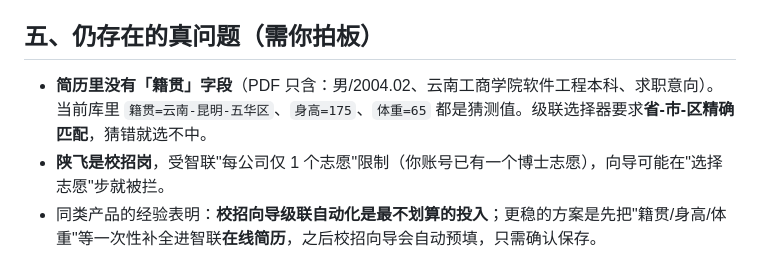
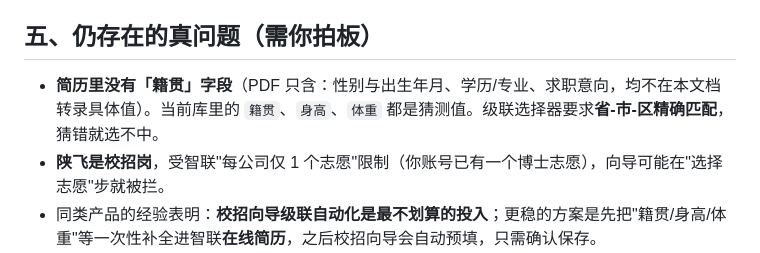
Before and after one commit to Dasikong-Cell/offer-where, a Markdown page: docs/REFERENCE_competitor.md, the part around the change. Rendered like a GitHub page.

Commit message:
docs: 洗掉对标文档里转录的简历本人身份字段（出生年月/学校/籍贯到区/身高体重）
上一次 PII 修复（c09b6e5）只把 REFERENCE_gagajob.md 改名为
REFERENCE_competitor.md，但**没有洗掉第 30 行转录的本人字段**：
男/2004.02、云南工商学院软件工程本科、籍贯=云南-昆明-五华区、身高175、体重65。
该文件是 git 跟踪的公开文档，等于把「出生年月+学校+常住城区+身高体重」
继续公开在仓库里（src-tauri 之外的扫描盲区）。

本次改写为不含具体值的技术表述，技术结论（籍贯字段缺失、级联需精确匹配、
身高体重为猜测值）一字未变。

```diff
--- a/docs/REFERENCE_competitor.md
+++ b/docs/REFERENCE_competitor.md
@@ -27,7 +27,7 @@
 2. **投递按钮检测优先用同类产品式作用域选择器**：先 `.summary-planes__action button.a-button`（跳过 `disabled`/`a--disabled`，文本含"投递/申请"即点），再回退到按文本点，更稳不易误触。
 
 ## 五、仍存在的真问题（需你拍板）
-- **简历里没有「籍贯」字段**（PDF 只含：男/2004.02、云南工商学院软件工程本科、求职意向）。当前库里 `籍贯=云南-昆明-五华区`、`身高=175`、`体重=65` 都是猜测值。级联选择器要求**省-市-区精确匹配**，猜错就选不中。
+- **简历里没有「籍贯」字段**（PDF 只含：性别与出生年月、学历/专业、求职意向，均不在本文档转录具体值）。当前库里的 `籍贯`、`身高`、`体重` 都是猜测值。级联选择器要求**省-市-区精确匹配**，猜错就选不中。
 - **陕飞是校招岗**，受智联"每公司仅 1 个志愿"限制（你账号已有一个博士志愿），向导可能在"选择志愿"步就被拦。
 - 同类产品的经验表明：**校招向导级联自动化是最不划算的投入**；更稳的方案是先把"籍贯/身高/体重"等一次性补全进智联**在线简历**，之后校招向导会自动预填，只需确认保存。
 
```
